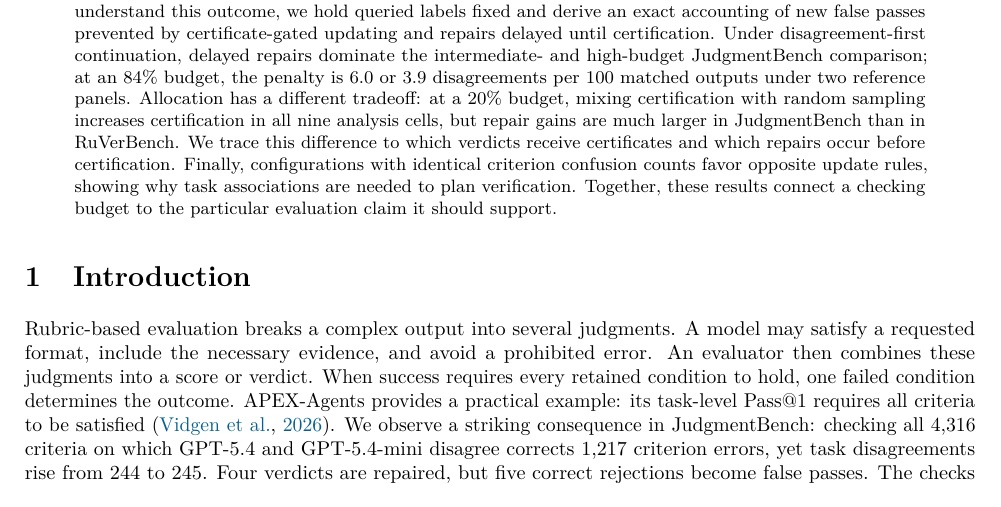
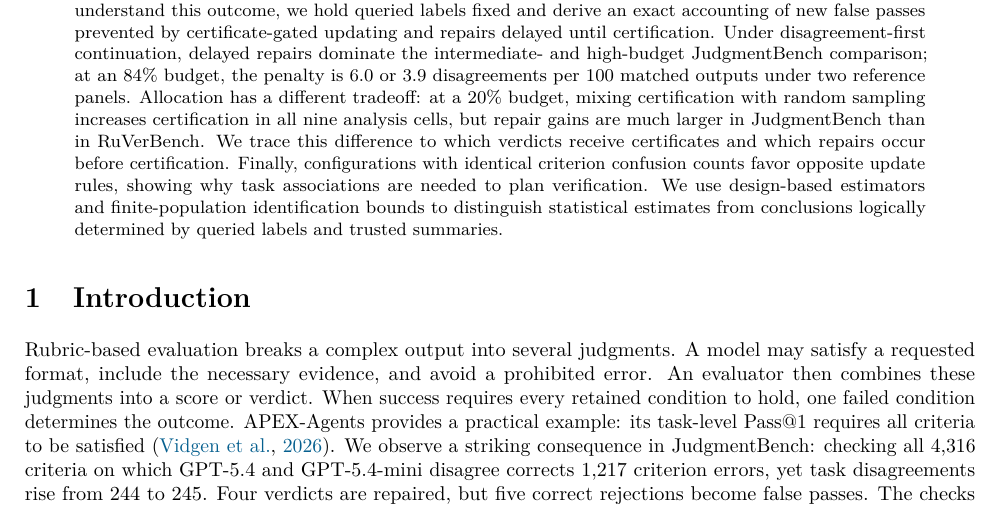
Before and after one commit to Itsxuchen/RefEval, a LaTeX paper (artifacts/manuscript/paper.tex): part of page 1 of 22, cut so that both start at the same text. Compiled offline with pdfLaTeX.

Commit message:
Align README findings and clarify abstract methods

```diff
--- a/artifacts/manuscript/paper.tex
+++ b/artifacts/manuscript/paper.tex
@@ -34,7 +34,7 @@
 \begin{document}
 \maketitle
 \begin{abstract}
-When a rubric task passes only if every criterion passes, checking an LLM judge against reference labels serves three goals: estimating accuracy, certifying outcomes, and repairing verdicts. We find that these gains can diverge sharply. In JudgmentBench, checking all 4,316 criteria on which two judges disagree corrects 1,217 criterion errors, yet immediate updating increases task disagreements from 244 to 245. To understand this outcome, we hold queried labels fixed and derive an exact accounting of new false passes prevented by certificate-gated updating and repairs delayed until certification. Under disagreement-first continuation, delayed repairs dominate the intermediate- and high-budget JudgmentBench comparison; at an 84\% budget, the penalty is 6.0 or 3.9 disagreements per 100 matched outputs under two reference panels. Allocation has a different tradeoff: at a 20\% budget, mixing certification with random sampling increases certification in all nine analysis cells, but repair gains are much larger in JudgmentBench than in RuVerBench. We trace this difference to which verdicts receive certificates and which repairs occur before certification. Finally, configurations with identical criterion confusion counts favor opposite update rules, showing why task associations are needed to plan verification. Together, these results connect a checking budget to the particular evaluation claim it should support.
+When a rubric task passes only if every criterion passes, checking an LLM judge against reference labels serves three goals: estimating accuracy, certifying outcomes, and repairing verdicts. We find that these gains can diverge sharply. In JudgmentBench, checking all 4,316 criteria on which two judges disagree corrects 1,217 criterion errors, yet immediate updating increases task disagreements from 244 to 245. To understand this outcome, we hold queried labels fixed and derive an exact accounting of new false passes prevented by certificate-gated updating and repairs delayed until certification. Under disagreement-first continuation, delayed repairs dominate the intermediate- and high-budget JudgmentBench comparison; at an 84\% budget, the penalty is 6.0 or 3.9 disagreements per 100 matched outputs under two reference panels. Allocation has a different tradeoff: at a 20\% budget, mixing certification with random sampling increases certification in all nine analysis cells, but repair gains are much larger in JudgmentBench than in RuVerBench. We trace this difference to which verdicts receive certificates and which repairs occur before certification. Finally, configurations with identical criterion confusion counts favor opposite update rules, showing why task associations are needed to plan verification. We use design-based estimators and finite-population identification bounds to distinguish statistical estimates from conclusions logically determined by queried labels and trusted summaries.
 \end{abstract}
 
 \section{Introduction}
```
Also changed, not shown: CHANGELOG.md, README.md, artifacts/manuscript/paper.pdf, 2 other files.
